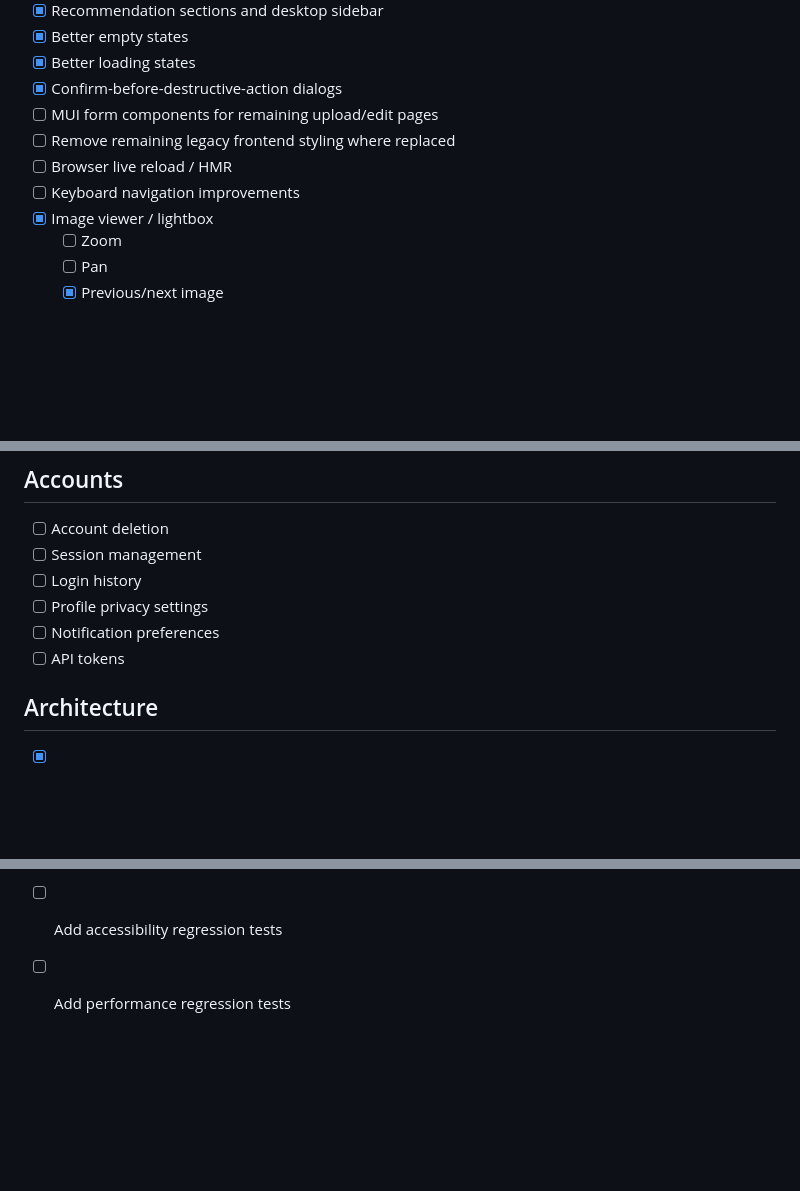
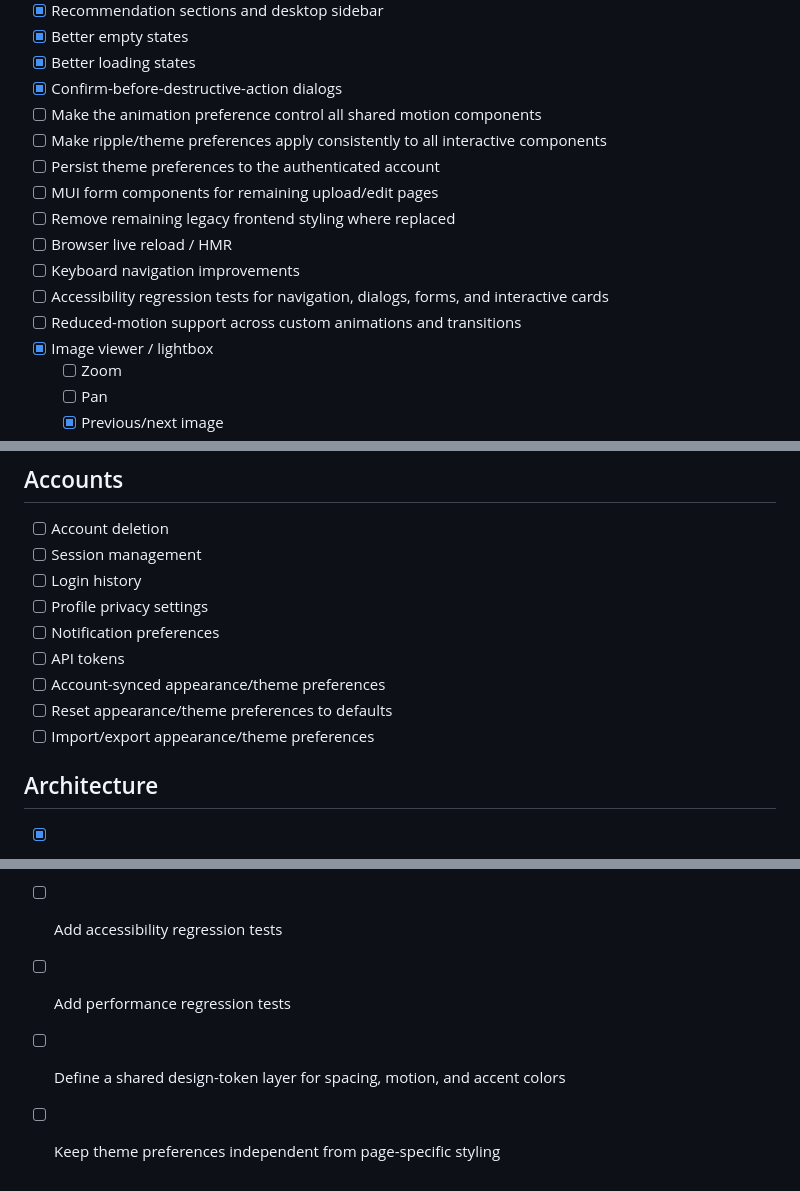
Before and after one commit to p0x38/imshare, a Markdown page: TODO.md, 3 parts joined by grey strips. GitHub-like rendering; blank space fills up the shorter version.

Commit message:
docs: expand frontend and account TODOs

```diff
--- a/TODO.md
+++ b/TODO.md
@@ -20,10 +20,15 @@
 - [x] Better empty states
 - [x] Better loading states
 - [x] Confirm-before-destructive-action dialogs
+- [ ] Make the animation preference control all shared motion components
+- [ ] Make ripple/theme preferences apply consistently to all interactive components
+- [ ] Persist theme preferences to the authenticated account
 - [ ] MUI form components for remaining upload/edit pages
 - [ ] Remove remaining legacy frontend styling where replaced
 - [ ] Browser live reload / HMR
 - [ ] Keyboard navigation improvements
+- [ ] Accessibility regression tests for navigation, dialogs, forms, and interactive cards
+- [ ] Reduced-motion support across custom animations and transitions
 - [x] Image viewer / lightbox
     - [ ] Zoom
     - [ ] Pan
@@ -135,6 +140,9 @@
 - [ ] Profile privacy settings
 - [ ] Notification preferences
 - [ ] API tokens
+- [ ] Account-synced appearance/theme preferences
+- [ ] Reset appearance/theme preferences to defaults
+- [ ] Import/export appearance/theme preferences
 
 ## Architecture
 
@@ -147,3 +155,5 @@
 - [x] Add end-to-end tests
 - [ ] Add accessibility regression tests
 - [ ] Add performance regression tests
+- [ ] Define a shared design-token layer for spacing, motion, and accent colors
+- [ ] Keep theme preferences independent from page-specific styling
```
